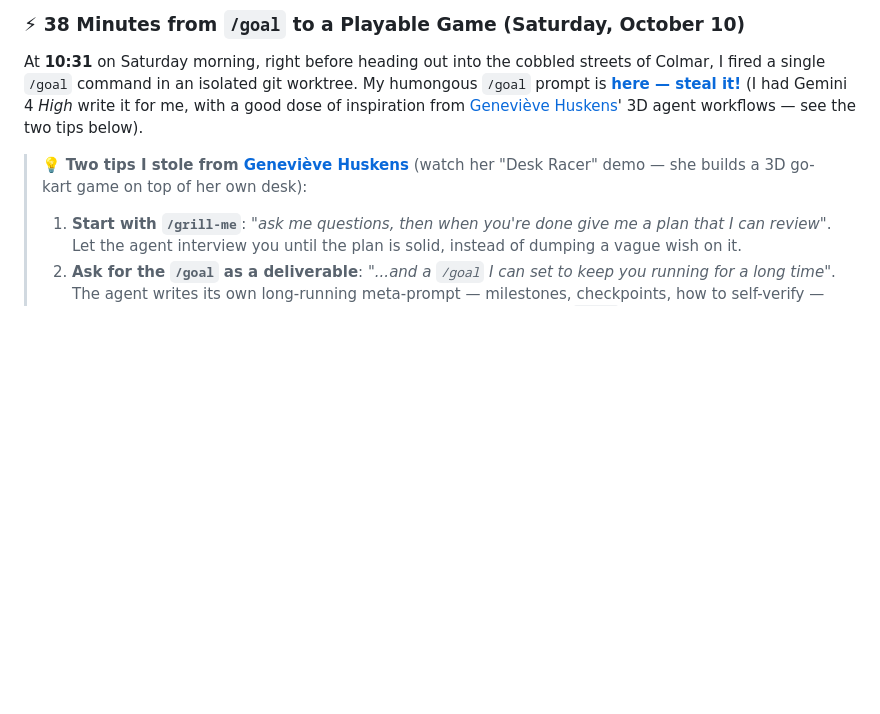
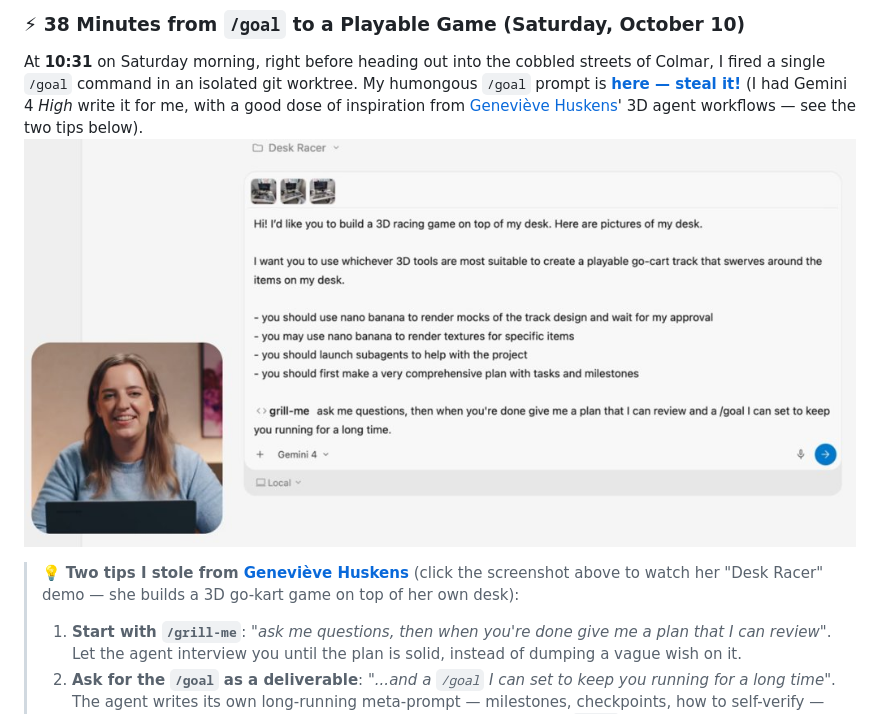
Before and after one commit to palladius/carchess3d, a Markdown page: article/ARTICLE.md, the part around the change. Drawn GitHub-style; pictures changed too: article/assets/concept/genevieve_desk_racer_prompt.jpg (added); blank space fills up the shorter version.

Commit message:
docs(article): embed Geneviève's Desk Racer prompt screenshot linked to her LinkedIn video

```diff
--- a/article/ARTICLE.md
+++ b/article/ARTICLE.md
@@ -71,7 +71,9 @@ Here is the exact telemetry extracted from `git log` and the **76 CarChess3D Ant
 
 ### ⚡ 38 Minutes from `/goal` to a Playable Game (Saturday, October 10)
 At **10:31** on Saturday morning, right before heading out into the cobbled streets of Colmar, I fired a single `/goal` command in an isolated git worktree. My humongous `/goal` prompt is **[here — steal it!](https://github.com/palladius/carchess3d/blob/main/etc/prompts/GOAL_BUILD_CARCHESS3D.md)** (I had Gemini 4 *High* write it for me, with a good dose of inspiration from [Geneviève Huskens](https://www.linkedin.com/in/ghuskens/)' 3D agent workflows — see the two tips below).
-> 💡 **Two tips I stole from [Geneviève Huskens](https://lnkd.in/p/e_Vk3W64)** (watch her "Desk Racer" demo — she builds a 3D go-kart game on top of her own desk):
+[![Geneviève Huskens' "Desk Racer" prompt: /grill-me first, then ask for a plan and a /goal — click to watch the video on LinkedIn](assets/concept/genevieve_desk_racer_prompt.jpg)](https://lnkd.in/p/e_Vk3W64)
+
+> 💡 **Two tips I stole from [Geneviève Huskens](https://lnkd.in/p/e_Vk3W64)** (click the screenshot above to watch her "Desk Racer" demo — she builds a 3D go-kart game on top of her own desk):
 > 1. **Start with `/grill-me`**: *"ask me questions, then when you're done give me a plan that I can review"*. Let the agent interview you until the plan is solid, instead of dumping a vague wish on it.
 > 2. **Ask for the `/goal` as a deliverable**: *"...and a `/goal` I can set to keep you running for a long time"*. The agent writes its own long-running meta-prompt — milestones, checkpoints, how to self-verify — and you fire it and walk away. That is exactly how my humongous `/goal` was born, and why I could spend the weekend in Colmar.
 
```
